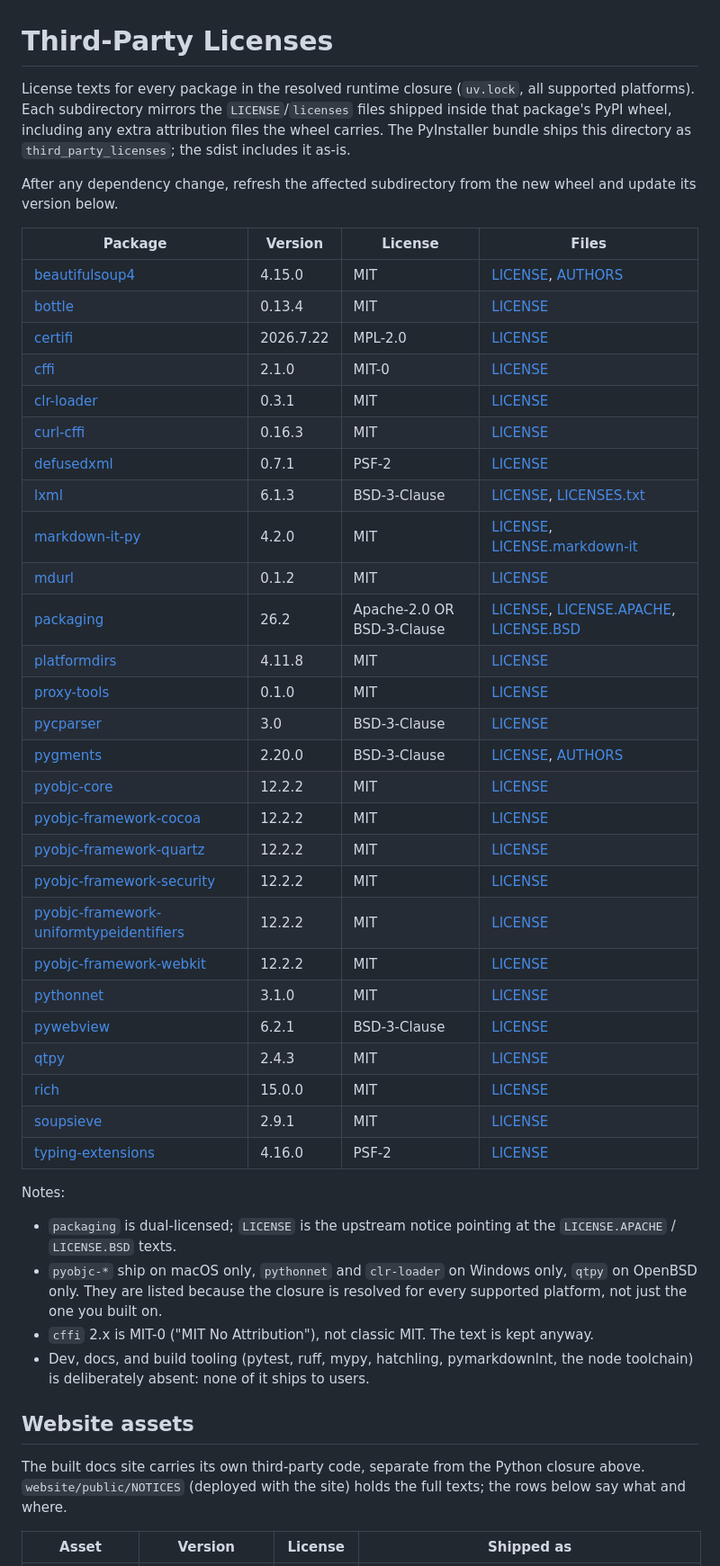
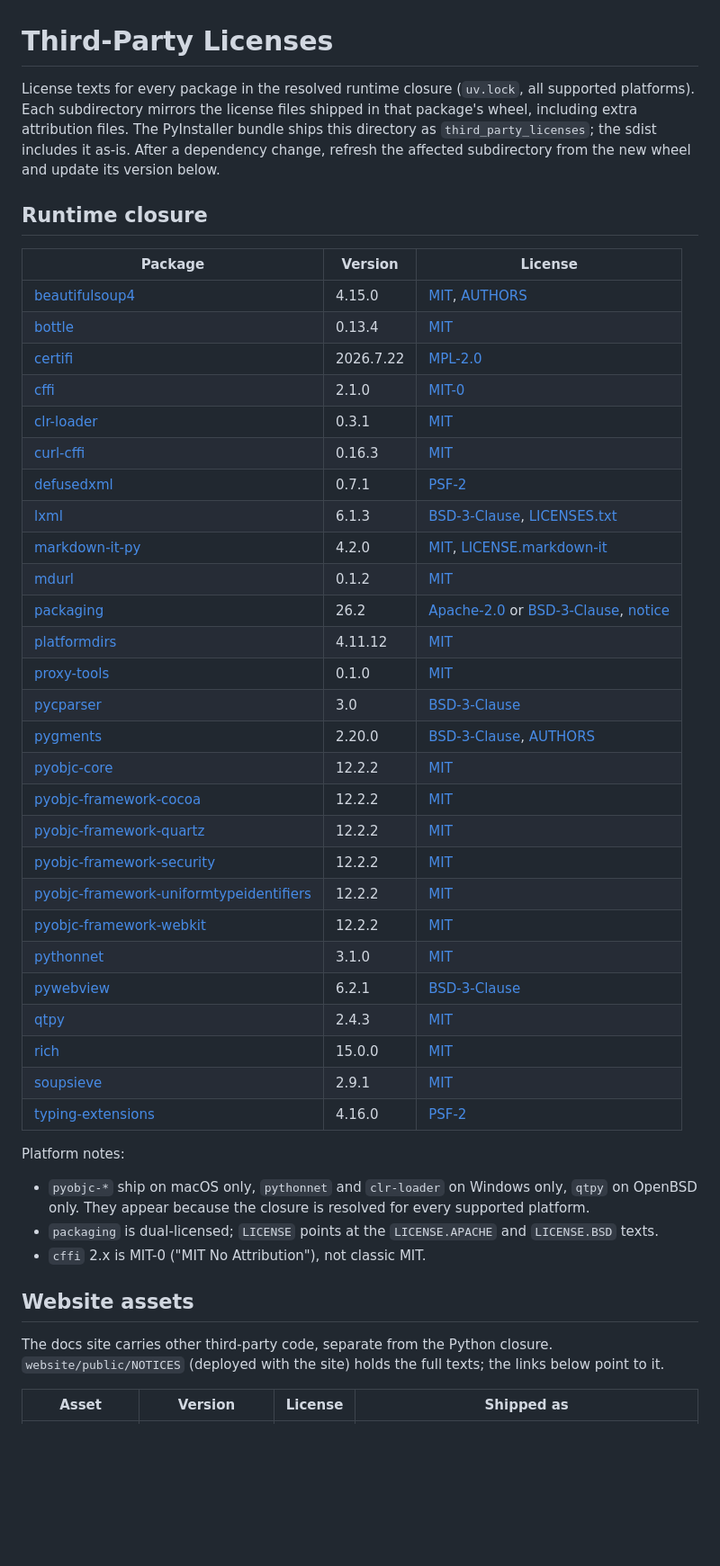
Before and after one commit to fallen020/comic-dl, a Markdown page: Third-Party-Licenses/README.md, the part around one of its changes. Shown at 90% size. GitHub-like rendering; blank space fills up the shorter version.

Commit message:
docs: refresh third-party license manifest
Rewrite Third-Party-Licenses/README.md as a maintainable manifest: bump
platformdirs 4.11.8 -> 4.11.12 and Astro 7.3.2 -> 7.3.3 to match the lockfile,
split the runtime closure from website assets, and add a page for dev tooling
versions.

```diff
--- a/Third-Party-Licenses/README.md
+++ b/Third-Party-Licenses/README.md
@@ -1,63 +1,58 @@
 # Third-Party Licenses
 
-License texts for every package in the resolved runtime closure
-(`uv.lock`, all supported platforms). Each subdirectory mirrors the
-`LICENSE`/`licenses` files shipped inside that package's PyPI wheel,
-including any extra attribution files the wheel carries. The PyInstaller
-bundle ships this directory as `third_party_licenses`; the sdist includes
-it as-is.
-
-After any dependency change, refresh the affected subdirectory from the
+License texts for every package in the resolved runtime closure (`uv.lock`,
+all supported platforms). Each subdirectory mirrors the license files shipped
+in that package's wheel, including extra attribution files. The PyInstaller
+bundle ships this directory as `third_party_licenses`; the sdist includes it
+as-is. After a dependency change, refresh the affected subdirectory from the
 new wheel and update its version below.
 
-| Package | Version | License | Files |
-|---|---|---|---|
-| [beautifulsoup4](https://www.crummy.com/software/BeautifulSoup/bs4/) | 4.15.0 | MIT | [LICENSE](beautifulsoup4/LICENSE), [AUTHORS](beautifulsoup4/AUTHORS) |
-| [bottle](https://github.com/bottlepy/bottle) | 0.13.4 | MIT | [LICENSE](bottle/LICENSE) |
-| [certifi](https://github.com/certifi/python-certifi) | 2026.7.22 | MPL-2.0 | [LICENSE](certifi/LICENSE) |
-| [cffi](https://github.com/python-cffi/cffi) | 2.1.0 | MIT-0 | [LICENSE](cffi/LICENSE) |
-| [clr-loader](https://pypi.org/project/clr-loader/) | 0.3.1 | MIT | [LICENSE](clr-loader/LICENSE) |
-| [curl-cffi](https://pypi.org/project/curl-cffi/) | 0.16.3 | MIT | [LICENSE](curl-cffi/LICENSE) |
-| [defusedxml](https://github.com/tiran/defusedxml) | 0.7.1 | PSF-2 | [LICENSE](defusedxml/LICENSE) |
-| [lxml](https://github.com/lxml/lxml) | 6.1.3 | BSD-3-Clause | [LICENSE](lxml/LICENSE), [LICENSES.txt](lxml/LICENSES.txt) |
-| [markdown-it-py](https://github.com/executablebooks/markdown-it-py) | 4.2.0 | MIT | [LICENSE](markdown-it-py/LICENSE), [LICENSE.markdown-it](markdown-it-py/LICENSE.markdown-it) |
-| [mdurl](https://github.com/executablebooks/mdurl) | 0.1.2 | MIT | [LICENSE](mdurl/LICENSE) |
-| [packaging](https://github.com/pypa/packaging) | 26.2 | Apache-2.0 OR BSD-3-Clause | [LICENSE](packaging/LICENSE), [LICENSE.APACHE](packaging/LICENSE.APACHE), [LICENSE.BSD](packaging/LICENSE.BSD) |
-| [platformdirs](https://github.com/tox-dev/platformdirs) | 4.11.8 | MIT | [LICENSE](platformdirs/LICENSE) |
-| [proxy-tools](https://github.com/jtushman/proxy_tools) | 0.1.0 | MIT | [LICENSE](proxy-tools/LICENSE) |
-| [pycparser](https://github.com/eliben/pycparser) | 3.0 | BSD-3-Clause | [LICENSE](pycparser/LICENSE) |
-| [pygments](https://github.com/pygments/pygments) | 2.20.0 | BSD-3-Clause | [LICENSE](pygments/LICENSE), [AUTHORS](pygments/AUTHORS) |
-| [pyobjc-core](https://github.com/ronaldoussoren/pyobjc) | 12.2.2 | MIT | [LICENSE](pyobjc-core/LICENSE) |
-| [pyobjc-framework-cocoa](https://github.com/ronaldoussoren/pyobjc) | 12.2.2 | MIT | [LICENSE](pyobjc-framework-cocoa/LICENSE) |
-| [pyobjc-framework-quartz](https://github.com/ronaldoussoren/pyobjc) | 12.2.2 | MIT | [LICENSE](pyobjc-framework-quartz/LICENSE) |
-| [pyobjc-framework-security](https://github.com/ronaldoussoren/pyobjc) | 12.2.2 | MIT | [LICENSE](pyobjc-framework-security/LICENSE) |
-| [pyobjc-framework-uniformtypeidentifiers](https://github.com/ronaldoussoren/pyobjc) | 12.2.2 | MIT | [LICENSE](pyobjc-framework-uniformtypeidentifiers/LICENSE) |
-| [pyobjc-framework-webkit](https://github.com/ronaldoussoren/pyobjc) | 12.2.2 | MIT | [LICENSE](pyobjc-framework-webkit/LICENSE) |
-| [pythonnet](https://pythonnet.github.io/) | 3.1.0 | MIT | [LICENSE](pythonnet/LICENSE) |
-| [pywebview](https://github.com/r0x0r/pywebview) | 6.2.1 | BSD-3-Clause | [LICENSE](pywebview/LICENSE) |
-| [qtpy](https://github.com/spyder-ide/qtpy) | 2.4.3 | MIT | [LICENSE](qtpy/LICENSE) |
-| [rich](https://github.com/Textualize/rich) | 15.0.0 | MIT | [LICENSE](rich/LICENSE) |
-| [soupsieve](https://github.com/facelessuser/soupsieve) | 2.9.1 | MIT | [LICENSE](soupsieve/LICENSE) |
-| [typing-extensions](https://github.com/python/typing_extensions) | 4.16.0 | PSF-2 | [LICENSE](typing-extensions/LICENSE) |
+## Runtime closure
 
-Notes:
+| Package | Version | License |
+|---|---|---|
+| [beautifulsoup4](https://www.crummy.com/software/BeautifulSoup/bs4/) | 4.15.0 | [MIT](beautifulsoup4/LICENSE), [AUTHORS](beautifulsoup4/AUTHORS) |
+| [bottle](https://github.com/bottlepy/bottle) | 0.13.4 | [MIT](bottle/LICENSE) |
+| [certifi](https://github.com/certifi/python-certifi) | 2026.7.22 | [MPL-2.0](certifi/LICENSE) |
+| [cffi](https://github.com/python-cffi/cffi) | 2.1.0 | [MIT-0](cffi/LICENSE) |
+| [clr-loader](https://pypi.org/project/clr-loader/) | 0.3.1 | [MIT](clr-loader/LICENSE) |
+| [curl-cffi](https://pypi.org/project/curl-cffi/) | 0.16.3 | [MIT](curl-cffi/LICENSE) |
+| [defusedxml](https://github.com/tiran/defusedxml) | 0.7.1 | [PSF-2](defusedxml/LICENSE) |
+| [lxml](https://github.com/lxml/lxml) | 6.1.3 | [BSD-3-Clause](lxml/LICENSE), [LICENSES.txt](lxml/LICENSES.txt) |
+| [markdown-it-py](https://github.com/executablebooks/markdown-it-py) | 4.2.0 | [MIT](markdown-it-py/LICENSE), [LICENSE.markdown-it](markdown-it-py/LICENSE.markdown-it) |
+| [mdurl](https://github.com/executablebooks/mdurl) | 0.1.2 | [MIT](mdurl/LICENSE) |
+| [packaging](https://github.com/pypa/packaging) | 26.2 | [Apache-2.0](packaging/LICENSE.APACHE) or [BSD-3-Clause](packaging/LICENSE.BSD), [notice](packaging/LICENSE) |
+| [platformdirs](https://github.com/tox-dev/platformdirs) | 4.11.12 | [MIT](platformdirs/LICENSE) |
+| [proxy-tools](https://github.com/jtushman/proxy_tools) | 0.1.0 | [MIT](proxy-tools/LICENSE) |
+| [pycparser](https://github.com/eliben/pycparser) | 3.0 | [BSD-3-Clause](pycparser/LICENSE) |
+| [pygments](https://github.com/pygments/pygments) | 2.20.0 | [BSD-3-Clause](pygments/LICENSE), [AUTHORS](pygments/AUTHORS) |
+| [pyobjc-core](https://github.com/ronaldoussoren/pyobjc) | 12.2.2 | [MIT](pyobjc-core/LICENSE) |
+| [pyobjc-framework-cocoa](https://github.com/ronaldoussoren/pyobjc) | 12.2.2 | [MIT](pyobjc-framework-cocoa/LICENSE) |
+| [pyobjc-framework-quartz](https://github.com/ronaldoussoren/pyobjc) | 12.2.2 | [MIT](pyobjc-framework-quartz/LICENSE) |
+| [pyobjc-framework-security](https://github.com/ronaldoussoren/pyobjc) | 12.2.2 | [MIT](pyobjc-framework-security/LICENSE) |
+| [pyobjc-framework-uniformtypeidentifiers](https://github.com/ronaldoussoren/pyobjc) | 12.2.2 | [MIT](pyobjc-framework-uniformtypeidentifiers/LICENSE) |
+| [pyobjc-framework-webkit](https://github.com/ronaldoussoren/pyobjc) | 12.2.2 | [MIT](pyobjc-framework-webkit/LICENSE) |
+| [pythonnet](https://pythonnet.github.io/) | 3.1.0 | [MIT](pythonnet/LICENSE) |
+| [pywebview](https://github.com/r0x0r/pywebview) | 6.2.1 | [BSD-3-Clause](pywebview/LICENSE) |
+| [qtpy](https://github.com/spyder-ide/qtpy) | 2.4.3 | [MIT](qtpy/LICENSE) |
+| [rich](https://github.com/Textualize/rich) | 15.0.0 | [MIT](rich/LICENSE) |
+| [soupsieve](https://github.com/facelessuser/soupsieve) | 2.9.1 | [MIT](soupsieve/LICENSE) |
+| [typing-extensions](https://github.com/python/typing_extensions) | 4.16.0 | [PSF-2](typing-extensions/LICENSE) |
 
-- `packaging` is dual-licensed; `LICENSE` is the upstream notice pointing
-  at the `LICENSE.APACHE` / `LICENSE.BSD` texts.
+Platform notes:
+
 - `pyobjc-*` ship on macOS only, `pythonnet` and `clr-loader` on Windows
-  only, `qtpy` on OpenBSD only. They are listed because the closure is
-  resolved for every supported platform, not just the one you built on.
-- `cffi` 2.x is MIT-0 ("MIT No Attribution"), not classic MIT. The text
-  is kept anyway.
-- Dev, docs, and build tooling (pytest, ruff, mypy, hatchling,
-  pymarkdownlnt, the node toolchain) is deliberately absent: none of it
-  ships to users.
+  only, `qtpy` on OpenBSD only. They appear because the closure is resolved
+  for every supported platform.
+- `packaging` is dual-licensed; `LICENSE` points at the `LICENSE.APACHE` and
+  `LICENSE.BSD` texts.
+- `cffi` 2.x is MIT-0 ("MIT No Attribution"), not classic MIT.
 
 ## Website assets
 
-The built docs site carries its own third-party code, separate from the
-Python closure above. `website/public/NOTICES` (deployed with the site)
-holds the full texts; the rows below say what and where.
+The docs site carries other third-party code, separate from the Python
+closure. `website/public/NOTICES` (deployed with the site) holds the full
+texts; the links below point to it.
 
 | Asset | Version | License | Shipped as |
 |---|---|---|---|
```
Also changed, not shown: other parts of Third-Party-Licenses/README.md (+27 -5 lines).
